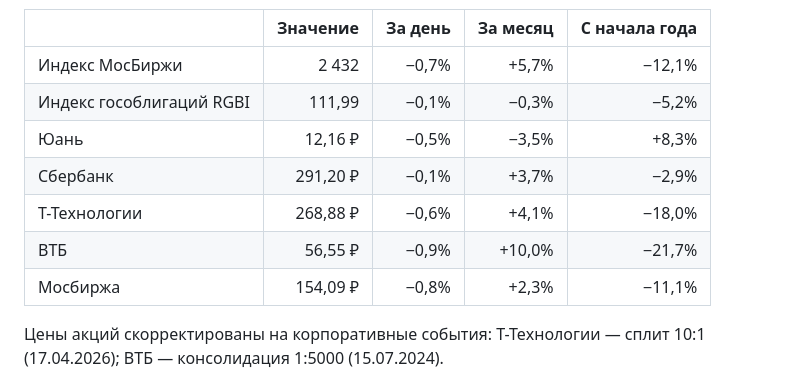
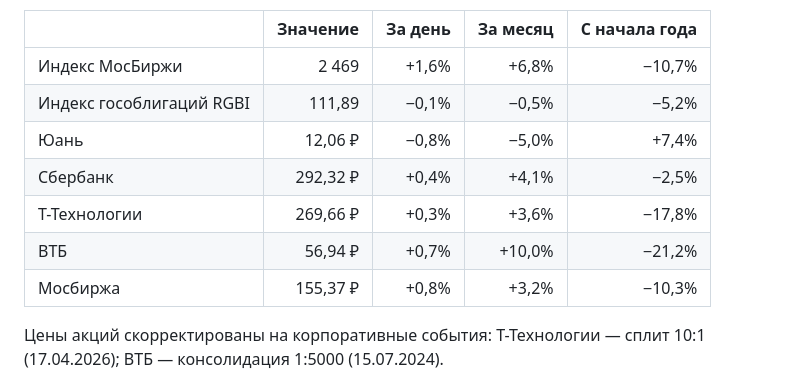
Before and after one commit to antonshkelll/ru-market-pulse, a Markdown page: README.md, the part around one of its changes. Rendered like a GitHub page.

Commit message:
data: обновление 2026-10-23

```diff
--- a/README.md
+++ b/README.md
@@ -11,13 +11,13 @@
 
 | | Значение | За день | За месяц | С начала года |
 |---|---:|---:|---:|---:|
-| Индекс МосБиржи | 2 432 | −0,7% | +5,7% | −12,1% |
-| Индекс гособлигаций RGBI | 111,99 | −0,1% | −0,3% | −5,2% |
-| Юань | 12,16 ₽ | −0,5% | −3,5% | +8,3% |
-| Сбербанк | 291,20 ₽ | −0,1% | +3,7% | −2,9% |
-| Т-Технологии | 268,88 ₽ | −0,6% | +4,1% | −18,0% |
-| ВТБ | 56,55 ₽ | −0,9% | +10,0% | −21,7% |
-| Мосбиржа | 154,09 ₽ | −0,8% | +2,3% | −11,1% |
+| Индекс МосБиржи | 2 469 | +1,6% | +6,8% | −10,7% |
+| Индекс гособлигаций RGBI | 111,89 | −0,1% | −0,5% | −5,2% |
+| Юань | 12,06 ₽ | −0,8% | −5,0% | +7,4% |
+| Сбербанк | 292,32 ₽ | +0,4% | +4,1% | −2,5% |
+| Т-Технологии | 269,66 ₽ | +0,3% | +3,6% | −17,8% |
+| ВТБ | 56,94 ₽ | +0,7% | +10,0% | −21,2% |
+| Мосбиржа | 155,37 ₽ | +0,8% | +3,2% | −10,3% |
 
 Цены акций скорректированы на корпоративные события: Т-Технологии — сплит 10:1 (17.04.2026); ВТБ — консолидация 1:5000 (15.07.2024).
 
```
Also changed, not shown: other parts of README.md (+1 -1 lines), charts/banks.png, charts/cnyrub.png, charts/imoex.png, charts/rgbi.png, 8 other files.
